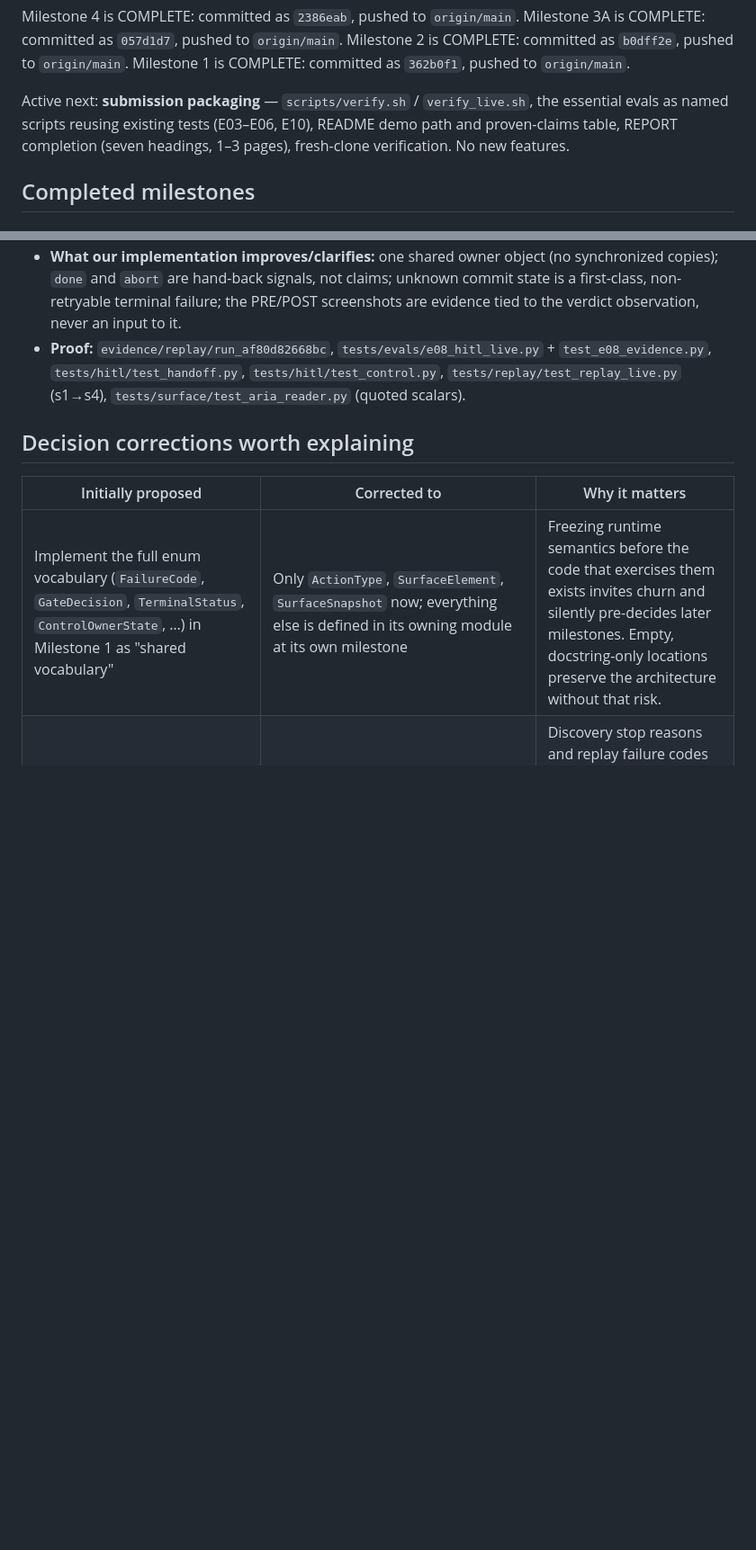
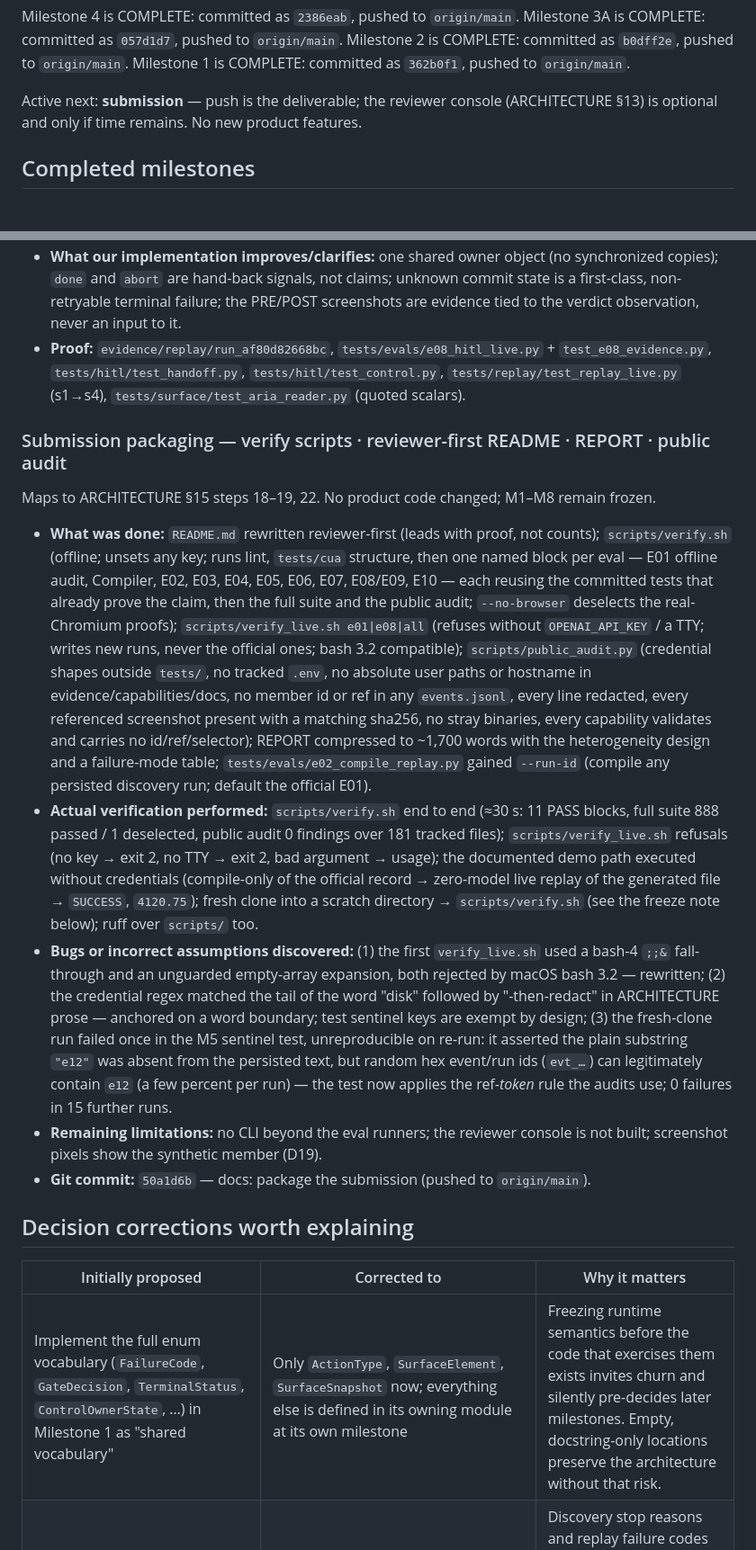
Before and after one commit to Lalithabarri/Lalitha-Bank.LLM, a Markdown page: PROJECT_STATUS.md, 2 parts joined by grey strips. Shown at 90% size. Rendered like a GitHub page; blank space fills up the shorter version.

Commit message:
docs: record submission packaging
Ledger entry for the packaging pass (implementation commit recorded by
SHA): what was done, the fresh-clone verification, the two script fixes
and the two latent test flakes, remaining limitations. Next: submission.

```diff
--- a/PROJECT_STATUS.md
+++ b/PROJECT_STATUS.md
@@ -53,9 +64,8 @@ Milestone 3A is COMPLETE: committed as `057d1d7`, pushed to `origin/main`.
 Milestone 2 is COMPLETE: committed as `b0dff2e`, pushed to `origin/main`.
 Milestone 1 is COMPLETE: committed as `362b0f1`, pushed to `origin/main`.
 
-Active next: **submission packaging** — `scripts/verify.sh` / `verify_live.sh`, the essential
-evals as named scripts reusing existing tests (E03–E06, E10), README demo path and proven-claims
-table, REPORT completion (seven headings, 1–3 pages), fresh-clone verification. No new features.
+Active next: **submission** — push is the deliverable; the reviewer console (ARCHITECTURE §13) is
+optional and only if time remains. No new product features.
 
 ## Completed milestones
 
@@ -897,6 +907,40 @@ product capability: a human takes over the same live session where money moves,
   `test_e08_evidence.py`, `tests/hitl/test_handoff.py`, `tests/hitl/test_control.py`,
   `tests/replay/test_replay_live.py` (s1→s4), `tests/surface/test_aria_reader.py` (quoted scalars).
 
+### Submission packaging — verify scripts · reviewer-first README · REPORT · public audit
+
+Maps to ARCHITECTURE §15 steps 18–19, 22. No product code changed; M1–M8 remain frozen.
+
+- **What was done:** `README.md` rewritten reviewer-first (leads with proof, not counts);
+  `scripts/verify.sh` (offline; unsets any key; runs lint, `tests/cua` structure, then one named
+  block per eval — E01 offline audit, Compiler, E02, E03, E04, E05, E06, E07, E08/E09, E10 — each
+  reusing the committed tests that already prove the claim, then the full suite and the public
+  audit; `--no-browser` deselects the real-Chromium proofs); `scripts/verify_live.sh e01|e08|all`
+  (refuses without `OPENAI_API_KEY` / a TTY; writes new runs, never the official ones; bash 3.2
+  compatible); `scripts/public_audit.py` (credential shapes outside `tests/`, no tracked `.env`,
+  no absolute user paths or hostname in evidence/capabilities/docs, no member id or ref in any
+  `events.jsonl`, every line redacted, every referenced screenshot present with a matching sha256,
+  no stray binaries, every capability validates and carries no id/ref/selector); REPORT compressed
+  to ~1,700 words with the heterogeneity design and a failure-mode table; `tests/evals/e02_compile_replay.py`
+  gained `--run-id` (compile any persisted discovery run; default the official E01).
+- **Actual verification performed:** `scripts/verify.sh` end to end (≈30 s: 11 PASS blocks, full
+  suite 888 passed / 1 deselected, public audit 0 findings over 181 tracked files);
+  `scripts/verify_live.sh` refusals (no key → exit 2, no TTY → exit 2, bad argument → usage);
+  the documented demo path executed without credentials (compile-only of the official record →
+  zero-model live replay of the generated file → `SUCCESS`, `4120.75`); fresh clone into a scratch
+  directory → `scripts/verify.sh` (see the freeze note below); ruff over `scripts/` too.
+- **Bugs or incorrect assumptions discovered:** (1) the first `verify_live.sh` used a bash-4
+  `;;&` fall-through and an unguarded empty-array expansion, both rejected by macOS bash 3.2 —
+  rewritten; (2) the credential regex matched the tail of the word "disk" followed by "-then-redact" in
+  ARCHITECTURE prose — anchored on a word boundary; test sentinel keys are exempt by design;
+  (3) the fresh-clone run failed once in the M5 sentinel test, unreproducible on re-run: it
+  asserted the plain substring `"e12"` was absent from the persisted text, but random hex
+  event/run ids (`evt_…`) can legitimately contain `e12` (a few percent per run) — the test now
+  applies the ref-*token* rule the audits use; 0 failures in 15 further runs.
+- **Remaining limitations:** no CLI beyond the eval runners; the reviewer console is not built;
+  screenshot pixels show the synthetic member (D19).
+- **Git commit:** `50a1d6b` — docs: package the submission (pushed to `origin/main`).
+
 ## Decision corrections worth explaining
 
 | Initially proposed | Corrected to | Why it matters |
```
Also changed, not shown: other parts of PROJECT_STATUS.md (+14 -3 lines).
